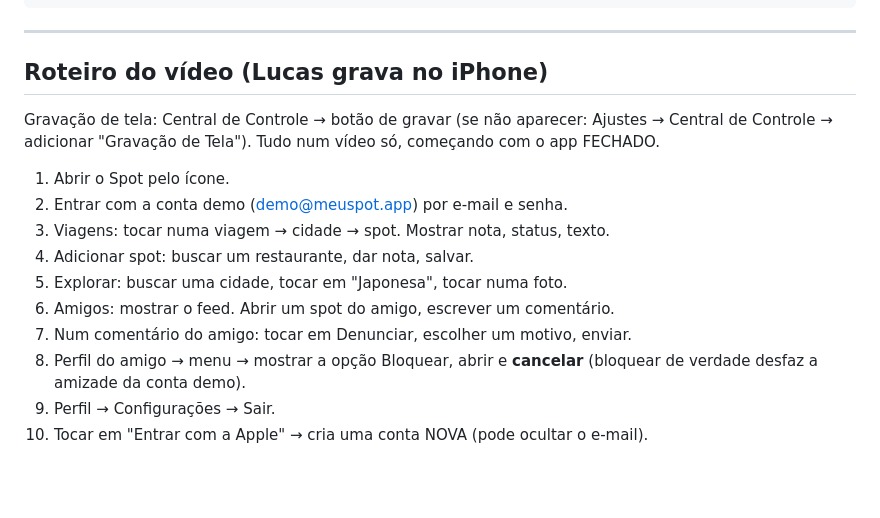
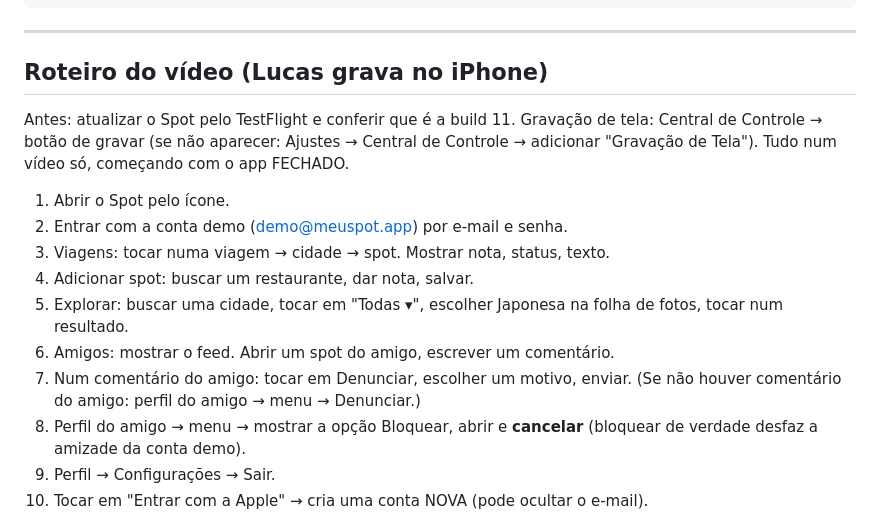
Before and after one commit to patriarchalucas-blip/SPOT, a Markdown page: mobile/app-store/resposta-revisao-2.1.md, the part around the change. Rendered like a GitHub page; blank space fills up the shorter version.

Commit message:
Roteiro do video: seletor de cozinha e build 11
Co-Authored-By: Claude Opus 5.5 <noreply@anthropic.com>

```diff
--- a/mobile/app-store/resposta-revisao-2.1.md
+++ b/mobile/app-store/resposta-revisao-2.1.md
@@ -52,6 +52,7 @@ Not applicable: Spot is not in a regulated industry and does not distribute prot
 
 ## Roteiro do vídeo (Lucas grava no iPhone)
 
+Antes: atualizar o Spot pelo TestFlight e conferir que é a build 11.
 Gravação de tela: Central de Controle → botão de gravar (se não aparecer:
 Ajustes → Central de Controle → adicionar "Gravação de Tela"). Tudo num vídeo
 só, começando com o app FECHADO.
@@ -60,9 +61,11 @@ só, começando com o app FECHADO.
 2. Entrar com a conta demo (demo@meuspot.app) por e-mail e senha.
 3. Viagens: tocar numa viagem → cidade → spot. Mostrar nota, status, texto.
 4. Adicionar spot: buscar um restaurante, dar nota, salvar.
-5. Explorar: buscar uma cidade, tocar em "Japonesa", tocar numa foto.
+5. Explorar: buscar uma cidade, tocar em "Todas ▾", escolher Japonesa na
+   folha de fotos, tocar num resultado.
 6. Amigos: mostrar o feed. Abrir um spot do amigo, escrever um comentário.
 7. Num comentário do amigo: tocar em Denunciar, escolher um motivo, enviar.
+   (Se não houver comentário do amigo: perfil do amigo → menu → Denunciar.)
 8. Perfil do amigo → menu → mostrar a opção Bloquear, abrir e **cancelar**
    (bloquear de verdade desfaz a amizade da conta demo).
 9. Perfil → Configurações → Sair.
```
